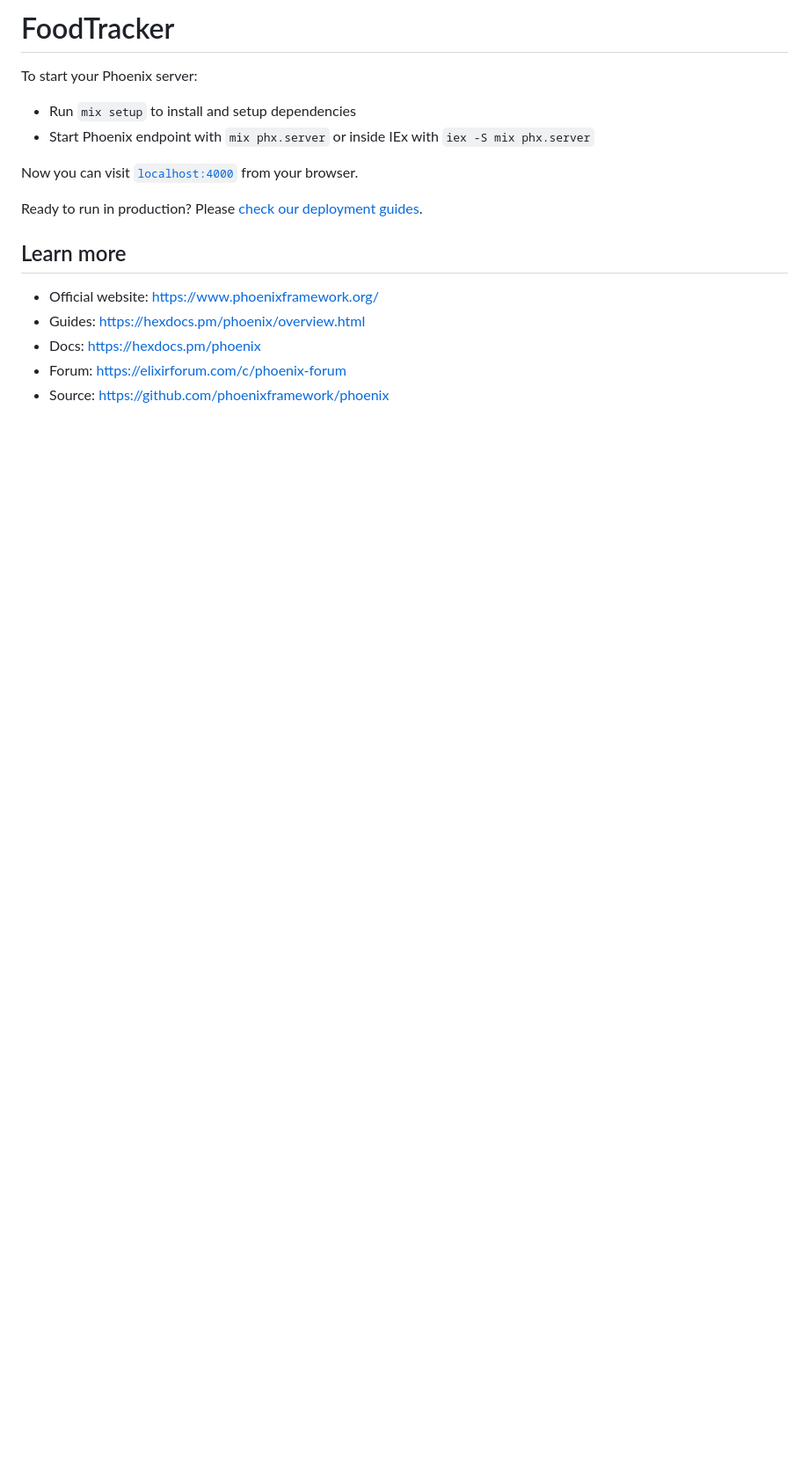
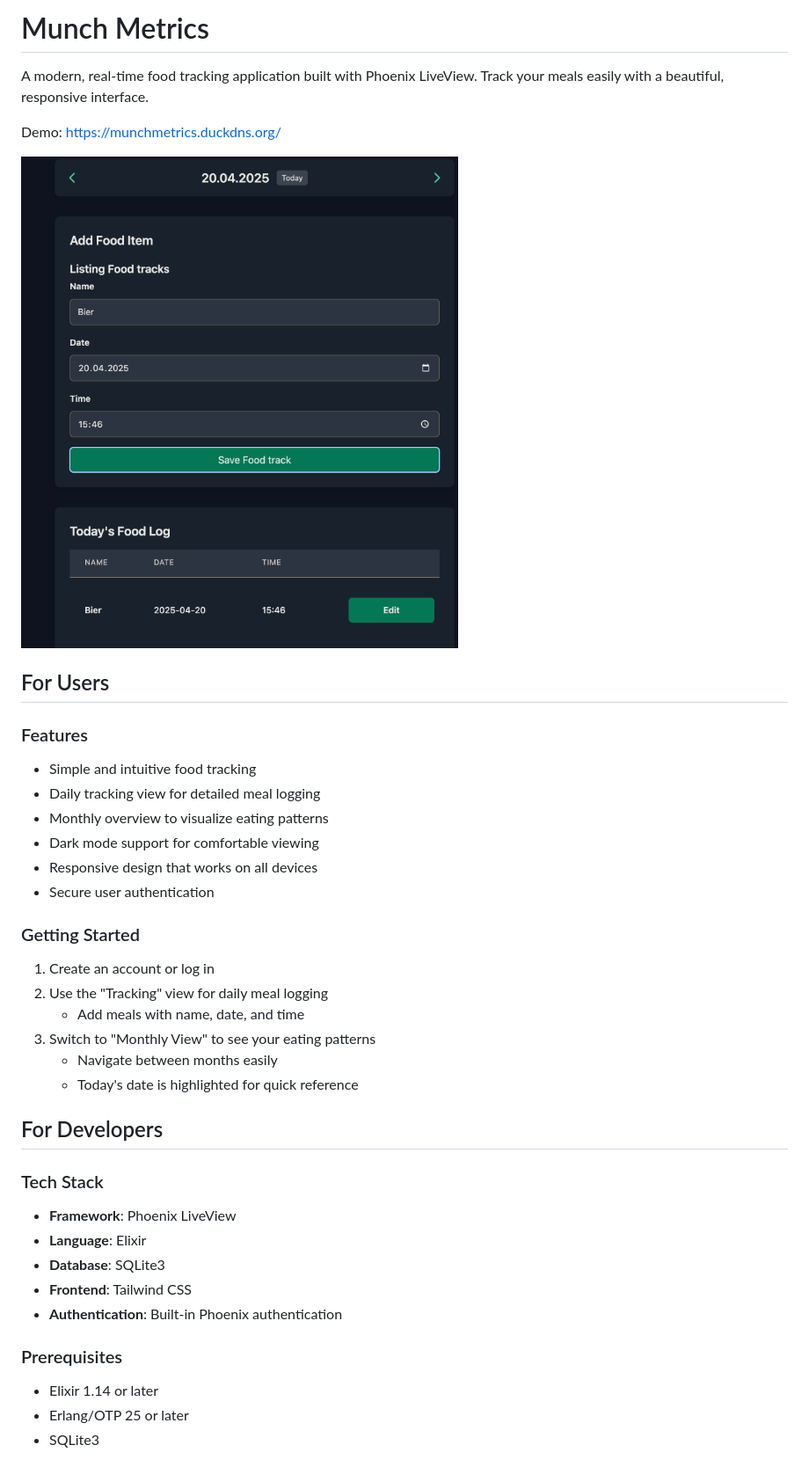
Before and after one commit to HVossi92/food-tracker, a Markdown page: README.md, the part around the change printed below. Shown: that part at 88% size. Rendered like a GitHub page; pictures changed too: screenshots/demo.png (added); blank space fills up the shorter version.

```diff
--- a/README.md
+++ b/README.md
@@ -1,18 +1,44 @@
-# FoodTracker
+# Munch Metrics
 
-To start your Phoenix server:
+A modern, real-time food tracking application built with Phoenix LiveView. Track your meals easily with a beautiful, responsive interface.
 
-  * Run `mix setup` to install and setup dependencies
-  * Start Phoenix endpoint with `mix phx.server` or inside IEx with `iex -S mix phx.server`
+Demo: https://munchmetrics.duckdns.org/
 
-Now you can visit [`localhost:4000`](http://localhost:4000) from your browser.
+<img src="screenshots/demo.png" alt="Munch Metrics Screenshot" width="600"/>
 
-Ready to run in production? Please [check our deployment guides](https://hexdocs.pm/phoenix/deployment.html).
+## For Users
 
-## Learn more
+### Features
 
-  * Official website: https://www.phoenixframework.org/
-  * Guides: https://hexdocs.pm/phoenix/overview.html
-  * Docs: https://hexdocs.pm/phoenix
-  * Forum: https://elixirforum.com/c/phoenix-forum
-  * Source: https://github.com/phoenixframework/phoenix
+- Simple and intuitive food tracking
+- Daily tracking view for detailed meal logging
+- Monthly overview to visualize eating patterns
+- Dark mode support for comfortable viewing
+- Responsive design that works on all devices
+- Secure user authentication
+
+### Getting Started
+
+1. Create an account or log in
+2. Use the "Tracking" view for daily meal logging
+   - Add meals with name, date, and time
+3. Switch to "Monthly View" to see your eating patterns
+   - Navigate between months easily
+   - Today's date is highlighted for quick reference
+
+## For Developers
+
+### Tech Stack
+
+- **Framework**: Phoenix LiveView
+- **Language**: Elixir
+- **Database**: SQLite3
+- **Frontend**: Tailwind CSS
+- **Authentication**: Built-in Phoenix authentication
+
+### Prerequisites
+
+- Elixir 1.14 or later
+- Erlang/OTP 25 or later
+- SQLite3
+
```
Also changed, not shown: other parts of README.md (+19 -0 lines), 1 other file.
